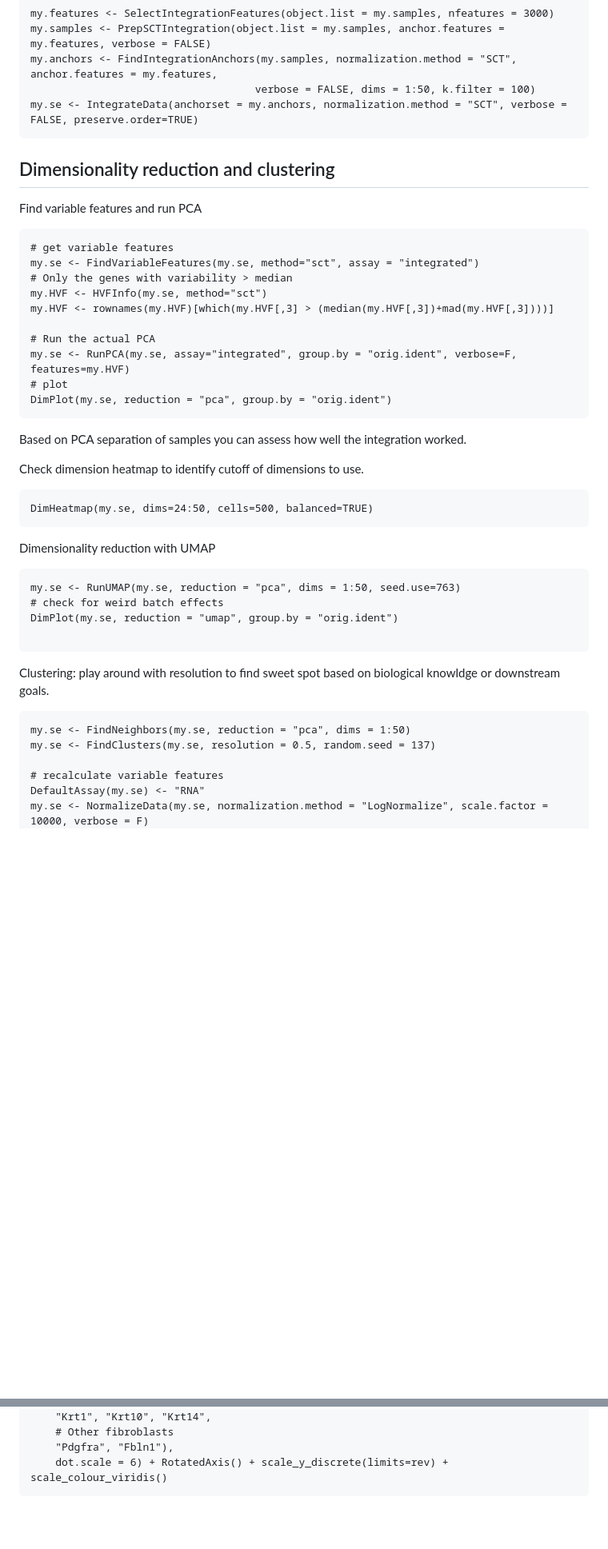
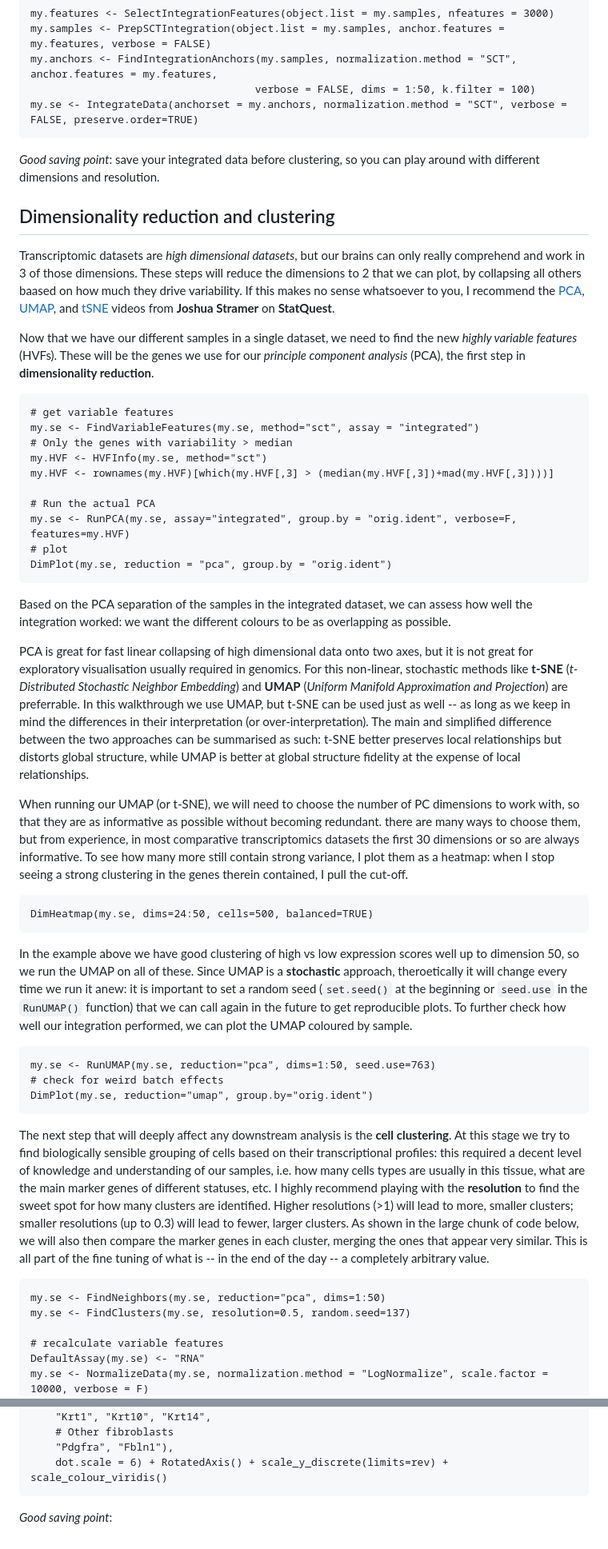
Before and after one commit to AnnaAMonaco/mini-tutorials, a Markdown page: scRNAseq-QC-dimRed-cluster.md, 2 parts joined by grey strips. Shown at 80% size. Drawn GitHub-style; blank space fills up the shorter version.

````diff
--- a/scRNAseq-QC-dimRed-cluster.md
+++ b/scRNAseq-QC-dimRed-cluster.md
@@ -197,9 +197,13 @@ my.anchors <- FindIntegrationAnchors(my.samples, normalization.method = "SCT", a
                                     verbose = FALSE, dims = 1:50, k.filter = 100)
 my.se <- IntegrateData(anchorset = my.anchors, normalization.method = "SCT", verbose = FALSE, preserve.order=TRUE)
 ```
+*Good saving point*: save your integrated data before clustering, so you can play around with different dimensions and resolution.
+
 
 ## Dimensionality reduction and clustering
-Find variable features and run PCA
+Transcriptomic datasets are *high dimensional datasets*, but our brains can only really comprehend and work in 3 of those dimensions. These steps will reduce the dimensions to 2 that we can plot, by collapsing all others baased on how much they drive variability. If this makes no sense whatsoever to you, I recommend the [PCA](https://www.youtube.com/watch?v=FgakZw6K1QQ), [UMAP](https://www.youtube.com/watch?v=eN0wFzBA4Sc), and [tSNE](https://www.youtube.com/watch?v=NEaUSP4YerM) videos from **Joshua Stramer** on **StatQuest**.
+
+Now that we have our different samples in a single dataset, we need to find the new *highly variable features* (HVFs). These will be the genes we use for our *principle component analysis* (PCA), the first step in **dimensionality reduction**.
 ```{r}
 # get variable features
 my.se <- FindVariableFeatures(my.se, method="sct", assay = "integrated")
@@ -212,23 +216,24 @@ my.se <- RunPCA(my.se, assay="integrated", group.by = "orig.ident", verbose=F, f
 # plot
 DimPlot(my.se, reduction = "pca", group.by = "orig.ident")
 ```
-Based on PCA separation of samples you can assess how well the integration worked.
+Based on the PCA separation of the samples in the integrated dataset, we can assess how well the integration worked: we want the different colours to be as overlapping as possible.
 
-Check dimension heatmap to identify cutoff of dimensions to use.
+PCA is great for fast linear collapsing of high dimensional data onto two axes, but it is not great for exploratory visualisation usually required in genomics. For this non-linear, stochastic methods like **t-SNE** (*t-Distributed Stochastic Neighbor Embedding*) and **UMAP** (*Uniform Manifold Approximation and Projection*) are preferrable. In this walkthrough we use UMAP, but t-SNE can be used just as well -- as long as we keep in mind the differences in their interpretation (or over-interpretation). The main and simplified difference between the two approaches can be summarised as such: t-SNE better preserves local relationships but distorts global structure, while UMAP is better at global structure fidelity at the expense of local relationships.
+
+When running our UMAP (or t-SNE), we will need to choose the number of PC dimensions to work with, so that they are as informative as possible without becoming redundant. there are many ways to choose them, but from experience, in most comparative transcriptomics datasets the first 30 dimensions or so are always informative. To see how many more still contain strong variance, I plot them as a heatmap: when I stop seeing a strong clustering in the genes therein contained, I pull the cut-off.
 ```{r}
 DimHeatmap(my.se, dims=24:50, cells=500, balanced=TRUE)
 ```
-Dimensionality reduction with UMAP
+In the example above we have good clustering of high vs low expression scores well up to dimension 50, so we run the UMAP on all of these. Since UMAP is a **stochastic** approach, theroetically it will change every time we run it anew: it is important to set a random seed (`set.seed()` at the beginning or `seed.use` in the `RunUMAP()` function) that we can call again in the future to get reproducible plots. To further check how well our integration performed, we can plot the UMAP coloured by sample.
 ```{r}
-my.se <- RunUMAP(my.se, reduction = "pca", dims = 1:50, seed.use=763)
+my.se <- RunUMAP(my.se, reduction="pca", dims=1:50, seed.use=763)
 # check for weird batch effects
-DimPlot(my.se, reduction = "umap", group.by = "orig.ident")
-
+DimPlot(my.se, reduction="umap", group.by="orig.ident")
 ```
-Clustering: play around with resolution to find sweet spot based on biological knowldge or downstream goals.
+The next step that will deeply affect any downstream analysis is the **cell clustering**. At this stage we try to find biologically sensible grouping of cells based on their transcriptional profiles: this required a decent level of knowledge and understanding of our samples, i.e. how many cells types are usually in this tissue, what are the main marker genes of different statuses, etc. I highly recommend playing with the **resolution** to find the sweet spot for how many clusters are identified. Higher resolutions (>1) will lead to more, smaller clusters; smaller resolutions (up to 0.3) will lead to fewer, larger clusters. As shown in the large chunk of code below, we will also then compare the marker genes in each cluster, merging the ones that appear very similar. This is all part of the fine tuning of what is -- in the end of the day -- a completely arbitrary value.
 ```{r}
-my.se <- FindNeighbors(my.se, reduction = "pca", dims = 1:50)
-my.se <- FindClusters(my.se, resolution = 0.5, random.seed = 137)
+my.se <- FindNeighbors(my.se, reduction="pca", dims=1:50)
+my.se <- FindClusters(my.se, resolution=0.5, random.seed=137)
 
 # recalculate variable features
 DefaultAssay(my.se) <- "RNA"
@@ -319,3 +327,4 @@ DotPlot(my.se, features = toupper(c(
     "Pdgfra", "Fbln1"),
 	dot.scale = 6) + RotatedAxis() + scale_y_discrete(limits=rev) + scale_colour_viridis()
 ```
+*Good saving point*:
````
Also changed, not shown: other parts of scRNAseq-QC-dimRed-cluster.md (+4 -1 lines).
